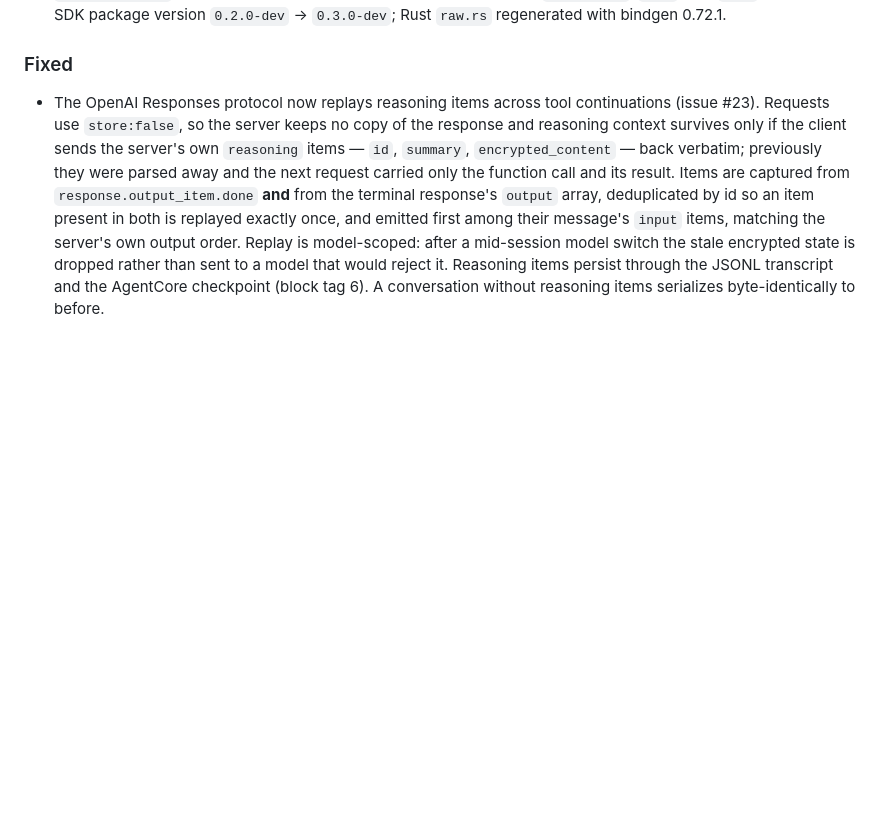
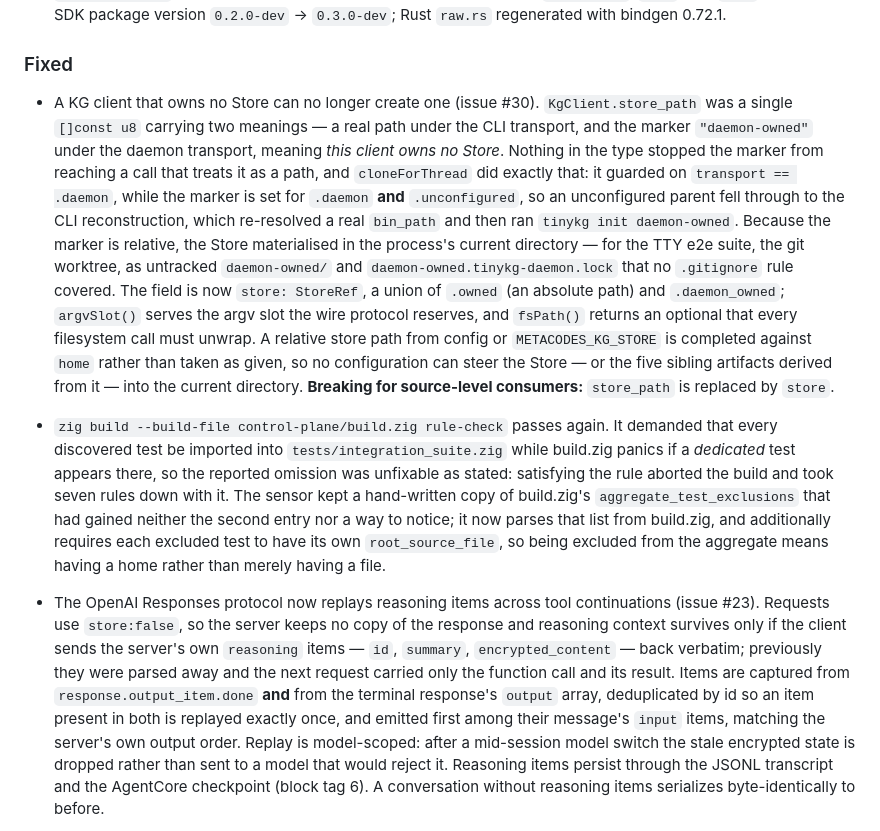
Before and after one commit to metask-ai/metacodes, a Markdown page: CHANGELOG.md, the part around the change. GitHub-like rendering; blank space fills up the shorter version.

Commit message:
docs(changelog): record the Store-ownership fix and the rule-check repair
Both are user-visible: one stops a Store appearing in whatever directory
the process happened to start in, the other makes `rule-check` pass again
after a stalemate where the rule demanded an import build.zig forbids.
The first is also breaking for source-level consumers — `store_path` is
replaced by `store` — which the entry states outright.

Deliberately not done: the issue proposed adding `*.tinykg-daemon.lock`
to .gitignore as a backstop. An ignore rule would hide the exact symptom
that exposed this bug. With the root cause fixed the artifacts do not
appear, and if they ever do, `git status` should say so.

Refs metask-ai/metacodes#30

Co-Authored-By: Claude Opus 5 <noreply@anthropic.com>

```diff
--- a/CHANGELOG.md
+++ b/CHANGELOG.md
@@ -44,6 +44,36 @@ status, compatibility boundaries, and entry points are defined by
 
 ### Fixed
 
+- A KG client that owns no Store can no longer create one (issue #30).
+  `KgClient.store_path` was a single `[]const u8` carrying two meanings — a
+  real path under the CLI transport, and the marker `"daemon-owned"` under the
+  daemon transport, meaning *this client owns no Store*. Nothing in the type
+  stopped the marker from reaching a call that treats it as a path, and
+  `cloneForThread` did exactly that: it guarded on `transport == .daemon`,
+  while the marker is set for `.daemon` **and** `.unconfigured`, so an
+  unconfigured parent fell through to the CLI reconstruction, which re-resolved
+  a real `bin_path` and then ran `tinykg init daemon-owned`. Because the marker
+  is relative, the Store materialised in the process's current directory — for
+  the TTY e2e suite, the git worktree, as untracked `daemon-owned/` and
+  `daemon-owned.tinykg-daemon.lock` that no `.gitignore` rule covered.
+  The field is now `store: StoreRef`, a union of `.owned` (an absolute path)
+  and `.daemon_owned`; `argvSlot()` serves the argv slot the wire protocol
+  reserves, and `fsPath()` returns an optional that every filesystem call must
+  unwrap. A relative store path from config or `METACODES_KG_STORE` is
+  completed against `home` rather than taken as given, so no configuration can
+  steer the Store — or the five sibling artifacts derived from it — into the
+  current directory. **Breaking for source-level consumers:** `store_path` is
+  replaced by `store`.
+- `zig build --build-file control-plane/build.zig rule-check` passes again. It
+  demanded that every discovered test be imported into `tests/integration_suite.zig`
+  while build.zig panics if a *dedicated* test appears there, so the reported
+  omission was unfixable as stated: satisfying the rule aborted the build and
+  took seven rules down with it. The sensor kept a hand-written copy of
+  build.zig's `aggregate_test_exclusions` that had gained neither the second
+  entry nor a way to notice; it now parses that list from build.zig, and
+  additionally requires each excluded test to have its own `root_source_file`,
+  so being excluded from the aggregate means having a home rather than merely
+  having a file.
 - The OpenAI Responses protocol now replays reasoning items across tool
   continuations (issue #23). Requests use `store:false`, so the server keeps no
   copy of the response and reasoning context survives only if the client sends
```
